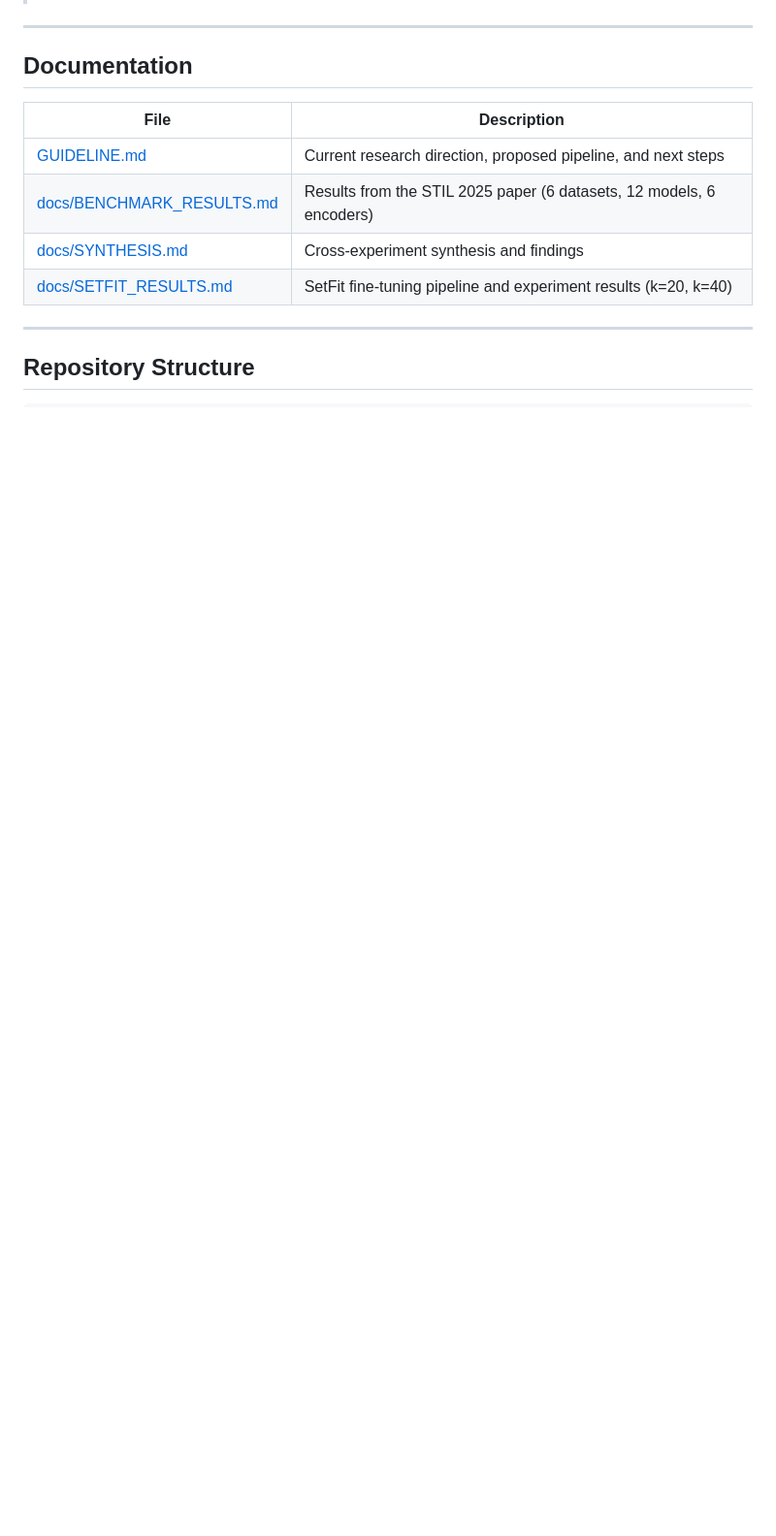
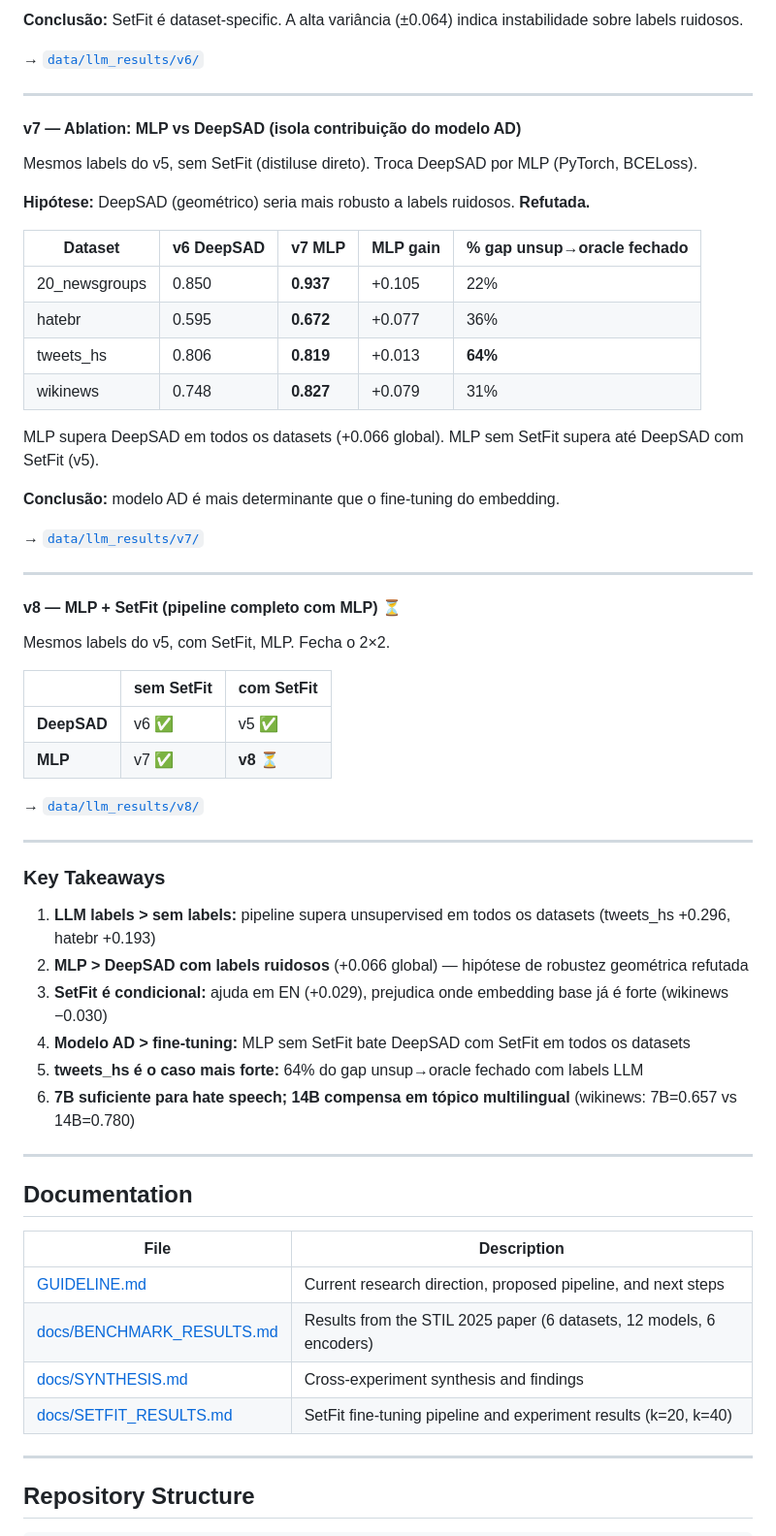
Before and after one commit to FabioMMaia/Multilingual-Text-Anomaly-Detection, a Markdown page: README.md, the part around one of its changes. Shown at 97% size. Rendered like a GitHub page; blank space fills up the shorter version.

Commit message:
README: add full research storyline (v5-v8, takeaways, benchmark comparison)

```diff
--- a/README.md
+++ b/README.md
@@ -6,3 +66,51 @@ Research repository investigating text anomaly detection in low-supervision mult
+**Conclusão:** SetFit é dataset-specific. A alta variância (±0.064) indica instabilidade sobre labels ruidosos.
+
+→ [`data/llm_results/v6/`](data/llm_results/v6/README.md)
+
+---
+
+#### v7 — Ablation: MLP vs DeepSAD (isola contribuição do modelo AD)
+
+Mesmos labels do v5, sem SetFit (distiluse direto). Troca DeepSAD por MLP (PyTorch, BCELoss).
+
+**Hipótese:** DeepSAD (geométrico) seria mais robusto a labels ruidosos. **Refutada.**
+
+| Dataset | v6 DeepSAD | v7 MLP | MLP gain | % gap unsup→oracle fechado |
+|---|---|---|---|---|
+| 20_newsgroups | 0.850 | **0.937** | +0.105 | 22% |
+| hatebr | 0.595 | **0.672** | +0.077 | 36% |
+| tweets_hs | 0.806 | **0.819** | +0.013 | **64%** |
+| wikinews | 0.748 | **0.827** | +0.079 | 31% |
+
+MLP supera DeepSAD em todos os datasets (+0.066 global). MLP sem SetFit supera até DeepSAD com SetFit (v5).
+
+**Conclusão:** modelo AD é mais determinante que o fine-tuning do embedding.
+
+→ [`data/llm_results/v7/`](data/llm_results/v7/README.md)
+
+---
+
+#### v8 — MLP + SetFit (pipeline completo com MLP) ⏳
+
+Mesmos labels do v5, com SetFit, MLP. Fecha o 2×2.
+
+| | sem SetFit | com SetFit |
+|---|---|---|
+| **DeepSAD** | v6 ✅ | v5 ✅ |
+| **MLP** | v7 ✅ | **v8** ⏳ |
+
+→ [`data/llm_results/v8/`](data/llm_results/v8/README.md)
+
+---
+
+### Key Takeaways
+
+1. **LLM labels > sem labels:** pipeline supera unsupervised em todos os datasets (tweets_hs +0.296, hatebr +0.193)
+2. **MLP > DeepSAD com labels ruidosos** (+0.066 global) — hipótese de robustez geométrica refutada
+3. **SetFit é condicional:** ajuda em EN (+0.029), prejudica onde embedding base já é forte (wikinews −0.030)
+4. **Modelo AD > fine-tuning:** MLP sem SetFit bate DeepSAD com SetFit em todos os datasets
+5. **tweets_hs é o caso mais forte:** 64% do gap unsup→oracle fechado com labels LLM
+6. **7B suficiente para hate speech; 14B compensa em tópico multilingual** (wikinews: 7B=0.657 vs 14B=0.780)
 
 ---
 
```
Also changed, not shown: other parts of README.md (+61 -1 lines).
